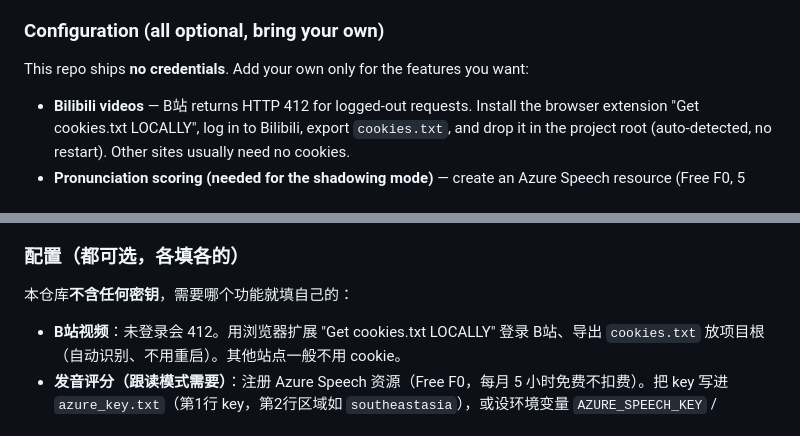
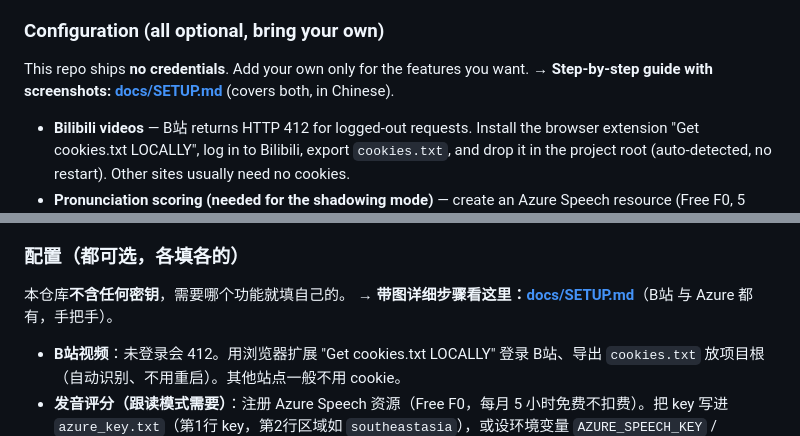
Before and after one commit to 2029837973-source/english-trainer, a Markdown page: README.md, 2 parts joined by grey strips. GitHub-like rendering.

```diff
--- a/README.md
+++ b/README.md
@@ -65,7 +84,8 @@ Open **http://localhost:8000** (use `localhost`, not the LAN IP, so the browser
 
 ### Configuration (all optional, bring your own)
 
-This repo ships **no credentials**. Add your own only for the features you want:
+This repo ships **no credentials**. Add your own only for the features you want.
+**→ Step-by-step guide with screenshots: [docs/SETUP.md](docs/SETUP.md)** (covers both, in Chinese).
 
 - **Bilibili videos** — B站 returns HTTP 412 for logged-out requests. Install the browser extension "Get cookies.txt LOCALLY", log in to Bilibili, export `cookies.txt`, and drop it in the project root (auto-detected, no restart). Other sites usually need no cookies.
 - **Pronunciation scoring (needed for the shadowing mode)** — create an Azure Speech resource (Free F0, 5 hours/month, no charge). Put the key in `azure_key.txt` (line 1 = key, line 2 = region like `southeastasia`), or set `AZURE_SPEECH_KEY` / `AZURE_SPEECH_REGION`. Without it, shadowing falls back to browser speech recognition that only checks whether you said the right words (not real pronunciation scoring) — and that fallback relies on Google, so it often won't work in mainland China.
@@ -140,7 +160,8 @@ python -m uvicorn app:app --port 8000
 
 ### 配置（都可选，各填各的）
 
-本仓库**不含任何密钥**，需要哪个功能就填自己的：
+本仓库**不含任何密钥**，需要哪个功能就填自己的。
+**→ 带图详细步骤看这里：[docs/SETUP.md](docs/SETUP.md)**（B站 与 Azure 都有，手把手）。
 
 - **B站视频**：未登录会 412。用浏览器扩展 "Get cookies.txt LOCALLY" 登录 B站、导出 `cookies.txt` 放项目根（自动识别、不用重启）。其他站点一般不用 cookie。
 - **发音评分（跟读模式需要）**：注册 Azure Speech 资源（Free F0，每月 5 小时免费不扣费）。把 key 写进 `azure_key.txt`（第1行 key，第2行区域如 `southeastasia`），或设环境变量 `AZURE_SPEECH_KEY` / `AZURE_SPEECH_REGION`。不配则只能用浏览器识别做"说没说对词"的文字匹配（非真实发音评分），且该兜底依赖 Google、国内常常用不了。
```
Also changed, not shown: other parts of README.md (+22 -3 lines), docs/SETUP.md (added, +93 -0 lines), docs/01-home.png (added), docs/02-blind.png (added), docs/03-listen.png (added), docs/04-shadow.png (added), docs/05-flow.png (added).
